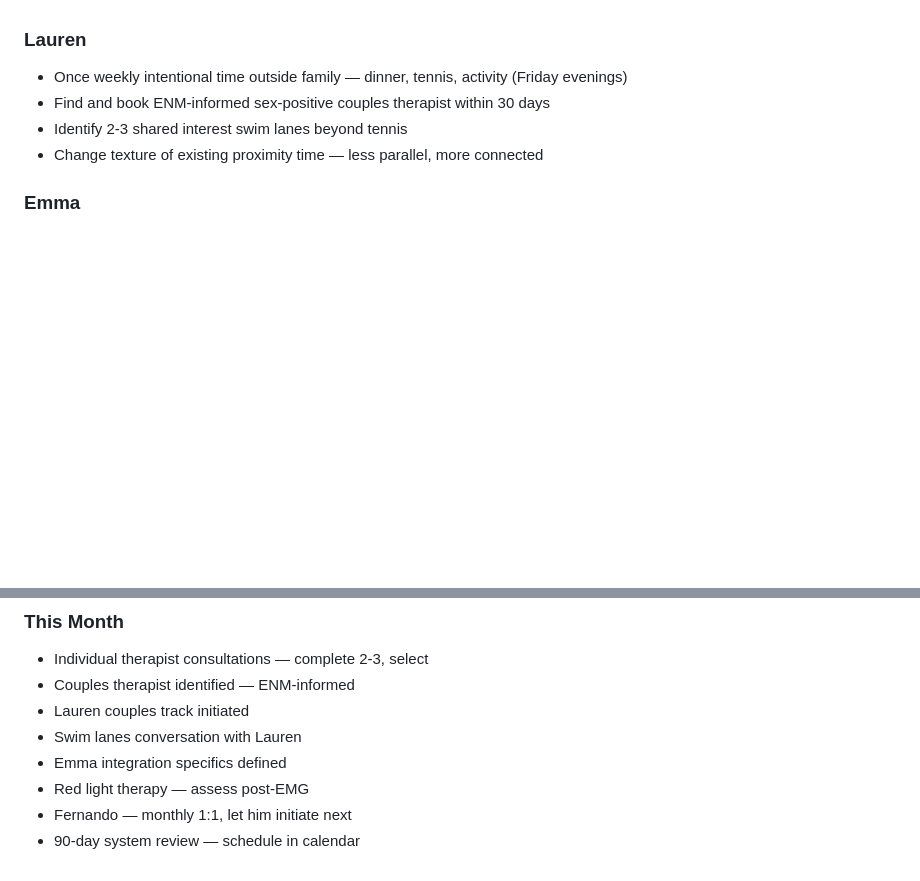
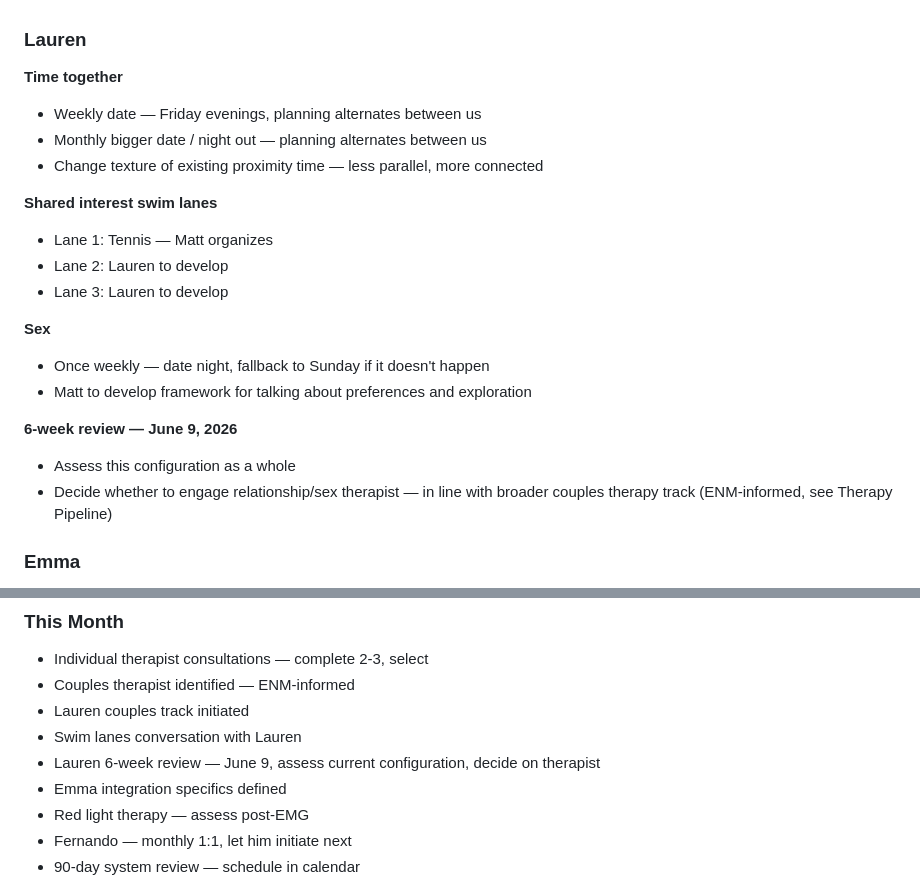
Before and after one commit to mjtharp2/life-system, a Markdown page: life_system_reference.md, 2 parts joined by grey strips. Rendered like a GitHub page; blank space fills up the shorter version.

Commit message:
Update Lauren section: time/swim lanes/sex agreements + June 9 review
Co-Authored-By: Claude Opus 4.7 (1M context) <noreply@anthropic.com>

```diff
--- a/life_system_reference.md
+++ b/life_system_reference.md
@@ -116,10 +116,27 @@ Overload → depletion → executive function collapse → compensatory behavior
 
 ### Lauren
 
-- Once weekly intentional time outside family — dinner, tennis, activity (Friday evenings)
-- Find and book ENM-informed sex-positive couples therapist within 30 days
-- Identify 2-3 shared interest swim lanes beyond tennis
+**Time together**
+
+- Weekly date — Friday evenings, planning alternates between us
+- Monthly bigger date / night out — planning alternates between us
 - Change texture of existing proximity time — less parallel, more connected
+
+**Shared interest swim lanes**
+
+- Lane 1: Tennis — Matt organizes
+- Lane 2: Lauren to develop
+- Lane 3: Lauren to develop
+
+**Sex**
+
+- Once weekly — date night, fallback to Sunday if it doesn't happen
+- Matt to develop framework for talking about preferences and exploration
+
+**6-week review — June 9, 2026**
+
+- Assess this configuration as a whole
+- Decide whether to engage relationship/sex therapist — in line with broader couples therapy track (ENM-informed, see Therapy Pipeline)
 
 ### Emma
 
@@ -226,6 +243,7 @@ Overload → depletion → executive function collapse → compensatory behavior
 - Couples therapist identified — ENM-informed
 - Lauren couples track initiated
 - Swim lanes conversation with Lauren
+- Lauren 6-week review — June 9, assess current configuration, decide on therapist
 - Emma integration specifics defined
 - Red light therapy — assess post-EMG
 - Fernando — monthly 1:1, let him initiate next
```
